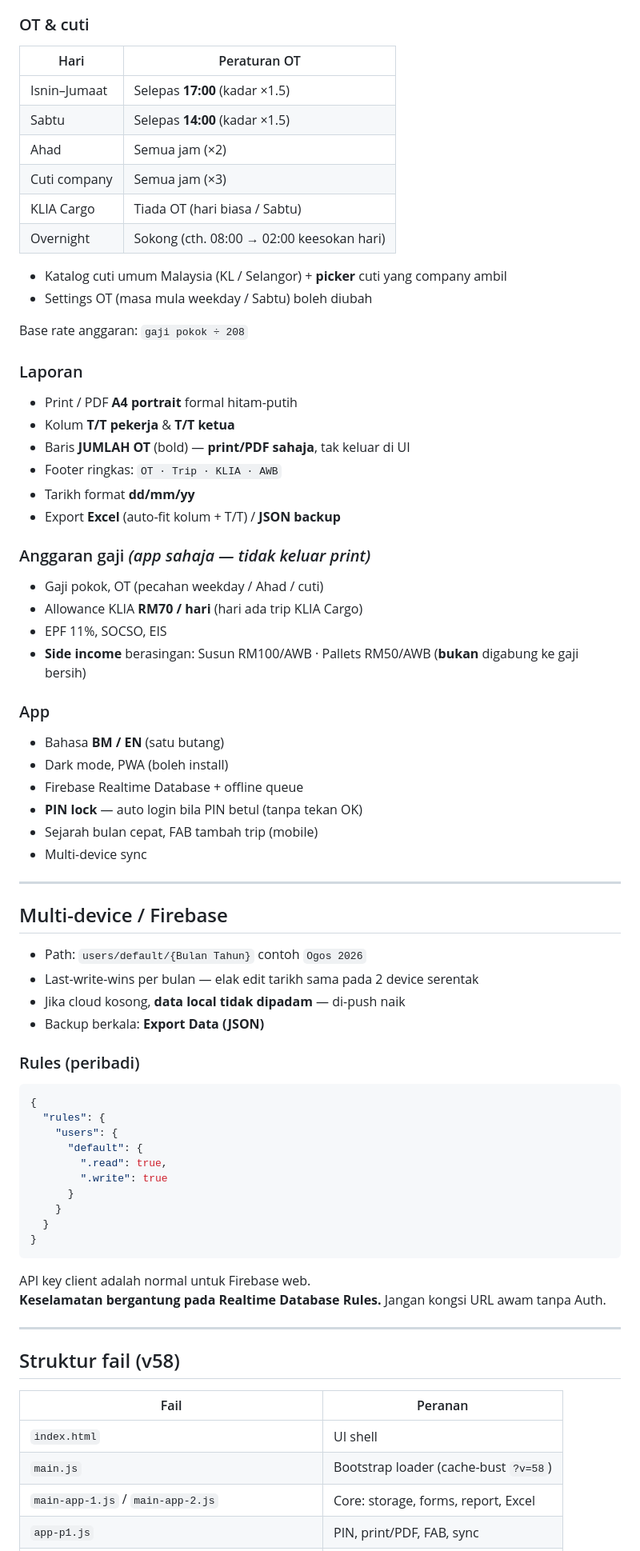
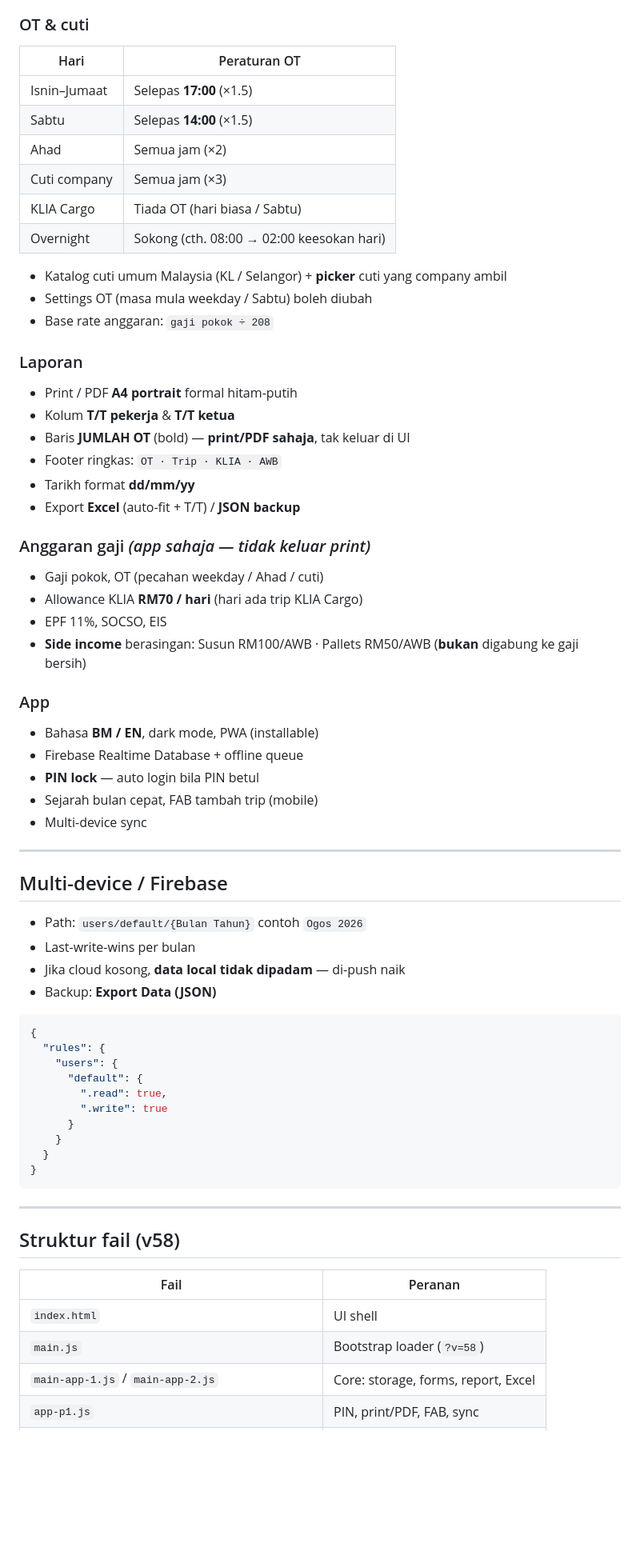
Before and after one commit to reza5208/RezaOT-v2, a Markdown page: README.md, the part around one of its changes. Shown at 80% size. Rendered like a GitHub page; blank space fills up the shorter version.

````diff
--- a/README.md
+++ b/README.md
@@ -20,10 +20,11 @@ WH3 Transport — **Khairul Reza** (M-264)
 - Edit / padam rekod & trip (modal confirm)
 
 ### OT & cuti
+
 | Hari | Peraturan OT |
 |------|----------------|
-| Isnin–Jumaat | Selepas **17:00** (kadar ×1.5) |
-| Sabtu | Selepas **14:00** (kadar ×1.5) |
+| Isnin–Jumaat | Selepas **17:00** (×1.5) |
+| Sabtu | Selepas **14:00** (×1.5) |
 | Ahad | Semua jam (×2) |
 | Cuti company | Semua jam (×3) |
 | KLIA Cargo | Tiada OT (hari biasa / Sabtu) |
@@ -31,8 +32,7 @@ WH3 Transport — **Khairul Reza** (M-264)
 
 - Katalog cuti umum Malaysia (KL / Selangor) + **picker** cuti yang company ambil
 - Settings OT (masa mula weekday / Sabtu) boleh diubah
-
-Base rate anggaran: `gaji pokok ÷ 208`
+- Base rate anggaran: `gaji pokok ÷ 208`
 
 ### Laporan
 - Print / PDF **A4 portrait** formal hitam-putih
@@ -40,7 +40,7 @@ Base rate anggaran: `gaji pokok ÷ 208`
 - Baris **JUMLAH OT** (bold) — **print/PDF sahaja**, tak keluar di UI
 - Footer ringkas: `OT · Trip · KLIA · AWB`
 - Tarikh format **dd/mm/yy**
-- Export **Excel** (auto-fit kolum + T/T) / **JSON backup**
+- Export **Excel** (auto-fit + T/T) / **JSON backup**
 
 ### Anggaran gaji *(app sahaja — tidak keluar print)*
 - Gaji pokok, OT (pecahan weekday / Ahad / cuti)
@@ -49,10 +49,9 @@ Base rate anggaran: `gaji pokok ÷ 208`
 - **Side income** berasingan: Susun RM100/AWB · Pallets RM50/AWB (**bukan** digabung ke gaji bersih)
 
 ### App
-- Bahasa **BM / EN** (satu butang)
-- Dark mode, PWA (boleh install)
+- Bahasa **BM / EN**, dark mode, PWA (installable)
 - Firebase Realtime Database + offline queue
-- **PIN lock** — auto login bila PIN betul (tanpa tekan OK)
+- **PIN lock** — auto login bila PIN betul
 - Sejarah bulan cepat, FAB tambah trip (mobile)
 - Multi-device sync
 
@@ -61,11 +60,9 @@ Base rate anggaran: `gaji pokok ÷ 208`
 ## Multi-device / Firebase
 
 - Path: `users/default/{Bulan Tahun}` contoh `Ogos 2026`
-- Last-write-wins per bulan — elak edit tarikh sama pada 2 device serentak
+- Last-write-wins per bulan
 - Jika cloud kosong, **data local tidak dipadam** — di-push naik
-- Backup berkala: **Export Data (JSON)**
-
-### Rules (peribadi)
+- Backup: **Export Data (JSON)**
 
 ```json
 {
@@ -80,9 +77,6 @@ Base rate anggaran: `gaji pokok ÷ 208`
 }
 ```
 
-API key client adalah normal untuk Firebase web.
-**Keselamatan bergantung pada Realtime Database Rules.** Jangan kongsi URL awam tanpa Auth.
-
 ---
 
 ## Struktur fail (v58)
@@ -90,7 +84,7 @@ API key client adalah normal untuk Firebase web.
 | Fail | Peranan |
 |------|----------|
 | `index.html` | UI shell |
-| `main.js` | Bootstrap loader (cache-bust `?v=58`) |
+| `main.js` | Bootstrap loader (`?v=58`) |
 | `main-app-1.js` / `main-app-2.js` | Core: storage, forms, report, Excel |
 | `app-p1.js` | PIN, print/PDF, FAB, sync |
 | `app-p1-extra.js` | Loader patch tambahan |
````
Also changed, not shown: other parts of README.md (+52 -15 lines).
